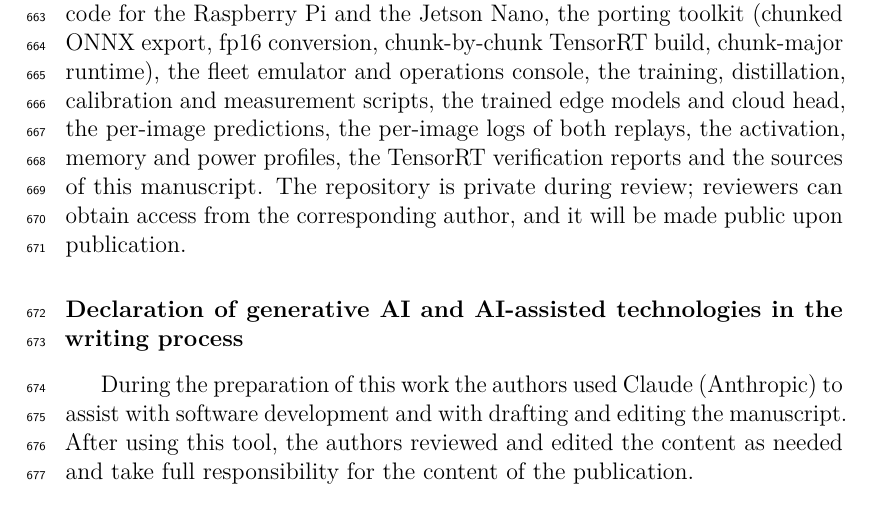
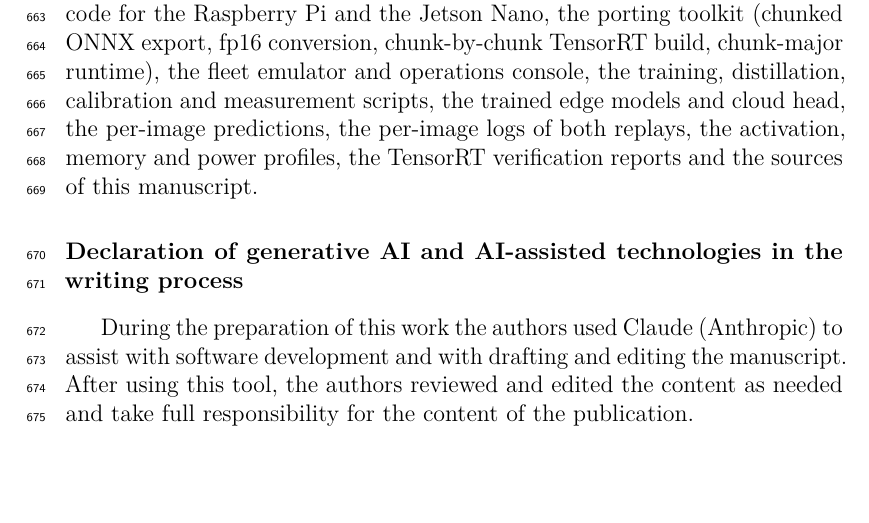
Before and after one commit to YouROS12/CloudOffEdge, a LaTeX paper (paper/main.tex): part of page 36 of 45, cut so that both start at the same text, the shorter picture padded with empty space. Compiled offline with pdfLaTeX.

Commit message:
Paper: data availability gives the repository URL; README contact
Co-Authored-By: Claude Opus 5.5 <noreply@anthropic.com>

```diff
--- a/paper/main.tex
+++ b/paper/main.tex
@@ -1646,9 +1646,7 @@ build, chunk-major runtime), the fleet emulator and operations console, the
 training, distillation, calibration and measurement scripts, the trained
 edge models and cloud head, the per-image predictions, the per-image logs
 of both replays, the activation, memory and power profiles, the TensorRT
-verification reports and the sources of this manuscript. The repository is
-private during review; reviewers can obtain access from the corresponding
-author, and it will be made public upon publication.
+verification reports and the sources of this manuscript.
 
 \section*{Declaration of generative AI and AI-assisted technologies in the
 writing process}
```
Also changed, not shown: README.md, paper/main.pdf, 1 other file.
